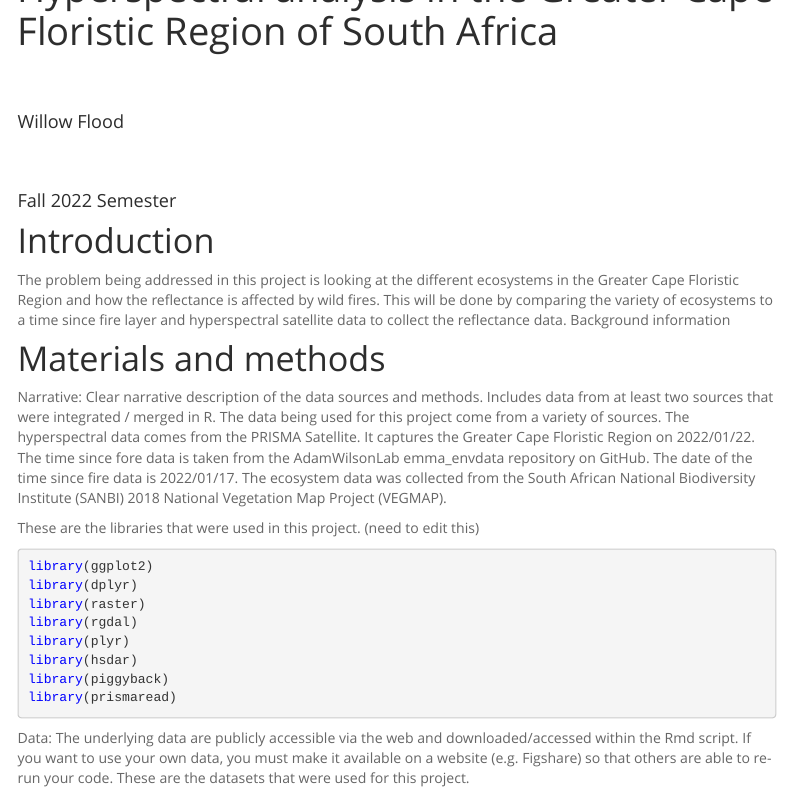
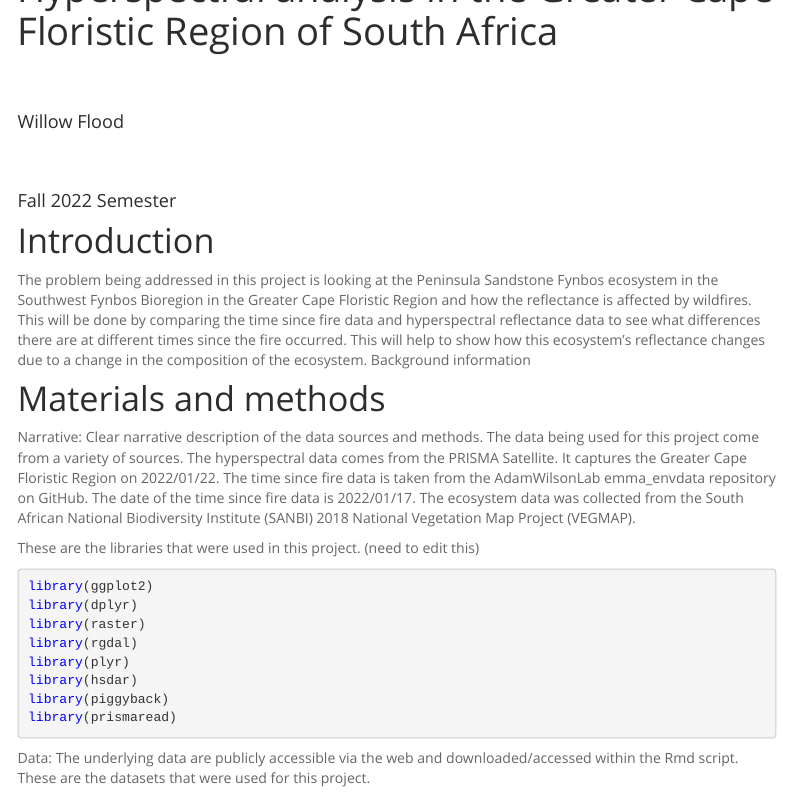
Before and after one commit to geo511-2022/final_project-wmflood, an R Markdown document (index.Rmd): the page in a window 1100 px wide, from 160 px down. Rendered offline with R 4.5, knitr and Pandoc, with nearby package versions; some code elsewhere in the file could not run offline; a font, style sheet, LaTeX package, included part or bibliography that could not be used is replaced or left out; menus at the side of the page are left out.

Commit message:
Commit 11/16

````diff
--- a/index.Rmd
+++ b/index.Rmd
@@ -6,15 +6,15 @@ date: Fall 2022 Semester
 
 # Introduction
 
-The problem being addressed in this project is looking at the different ecosystems in the Greater Cape Floristic Region and how the reflectance is affected by wild fires. This will be done by comparing the variety of ecosystems to a time since fire layer and hyperspectral satellite data to collect the reflectance data. Background information
+The problem being addressed in this project is looking at the Peninsula Sandstone Fynbos ecosystem in the Southwest Fynbos Bioregion in the Greater Cape Floristic Region and how the reflectance is affected by wildfires. This will be done by comparing the time since fire data and hyperspectral reflectance data to see what differences there are at different times since the fire occurred. This will help to show how this ecosystem's reflectance changes due to a change in the composition of the ecosystem. Background information
 
 # Materials and methods
 
-Narrative: Clear narrative description of the data sources and methods. Includes data from at least two sources that were integrated / merged in R.
-The data being used for this project come from a variety of sources. The hyperspectral data comes from the PRISMA Satellite. It captures the Greater Cape Floristic Region on 2022/01/22. The time since fore data is taken from the AdamWilsonLab emma_envdata repository on GitHub. The date of the time since fire data is 2022/01/17. The ecosystem data was collected from the South African National Biodiversity Institute (SANBI) 2018 National Vegetation Map Project (VEGMAP).
+Narrative: Clear narrative description of the data sources and methods.
+The data being used for this project come from a variety of sources. The hyperspectral data comes from the PRISMA Satellite. It captures the Greater Cape Floristic Region on 2022/01/22. The time since fire data is taken from the AdamWilsonLab emma_envdata repository on GitHub. The date of the time since fire data is 2022/01/17. The ecosystem data was collected from the South African National Biodiversity Institute (SANBI) 2018 National Vegetation Map Project (VEGMAP).
 
 These are the libraries that were used in this project. (need to edit this)
-```{r message=FALSE}
+```{r warning=FALSE, message=FALSE}
 library(ggplot2)
 library(dplyr)
 library(raster)
@@ -25,9 +25,9 @@ library(piggyback)
 library(prismaread)
 ```
 
-Data: The underlying data are publicly accessible via the web and downloaded/accessed within the Rmd script. If you want to use your own data, you must make it available on a website (e.g. Figshare) so that others are able to re-run your code.
+Data: The underlying data are publicly accessible via the web and downloaded/accessed within the Rmd script.
 These are the datasets that were used for this project.
-```{r}
+```{r message=FALSE}
 dir.create("data", showWarnings = F)
 piggyback::pb_download(
   "2022_01_17.tif",
````
Also changed, not shown: index.Rmd (10 more changed lines).
